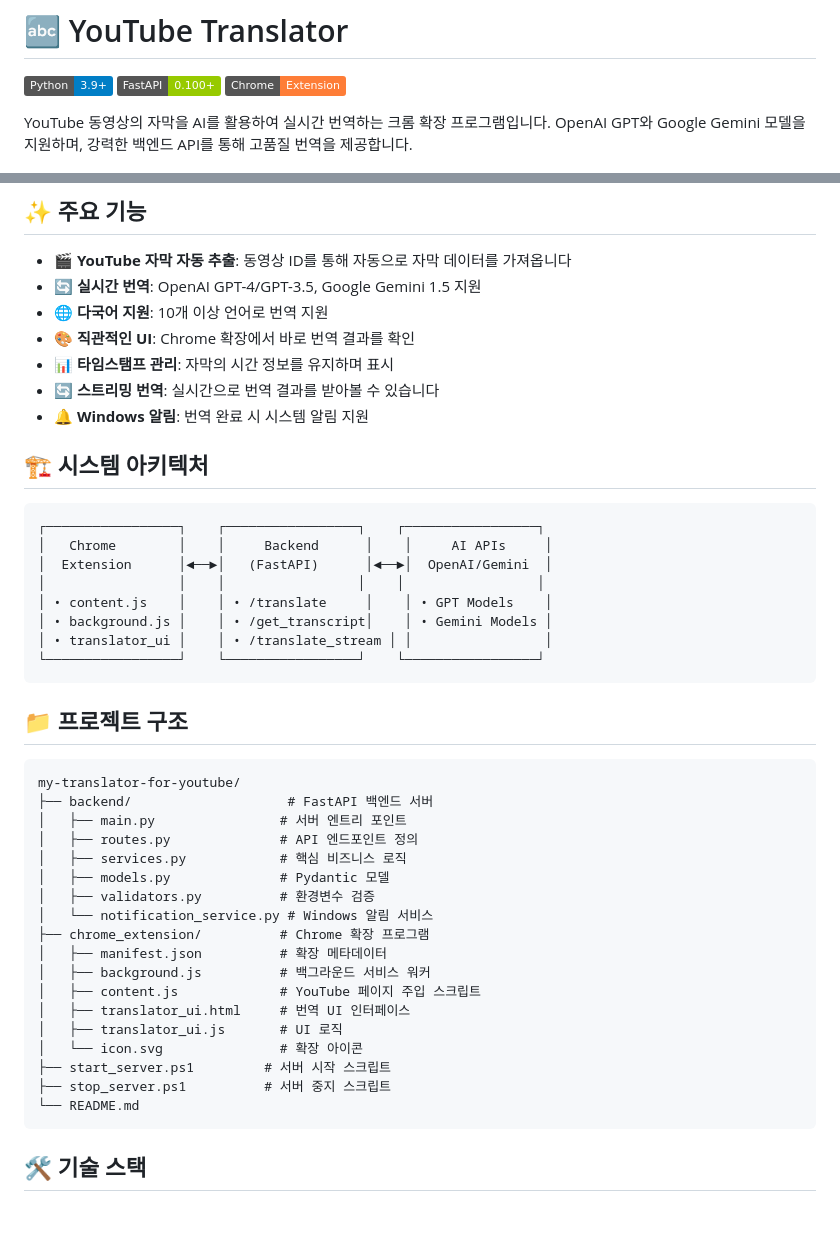
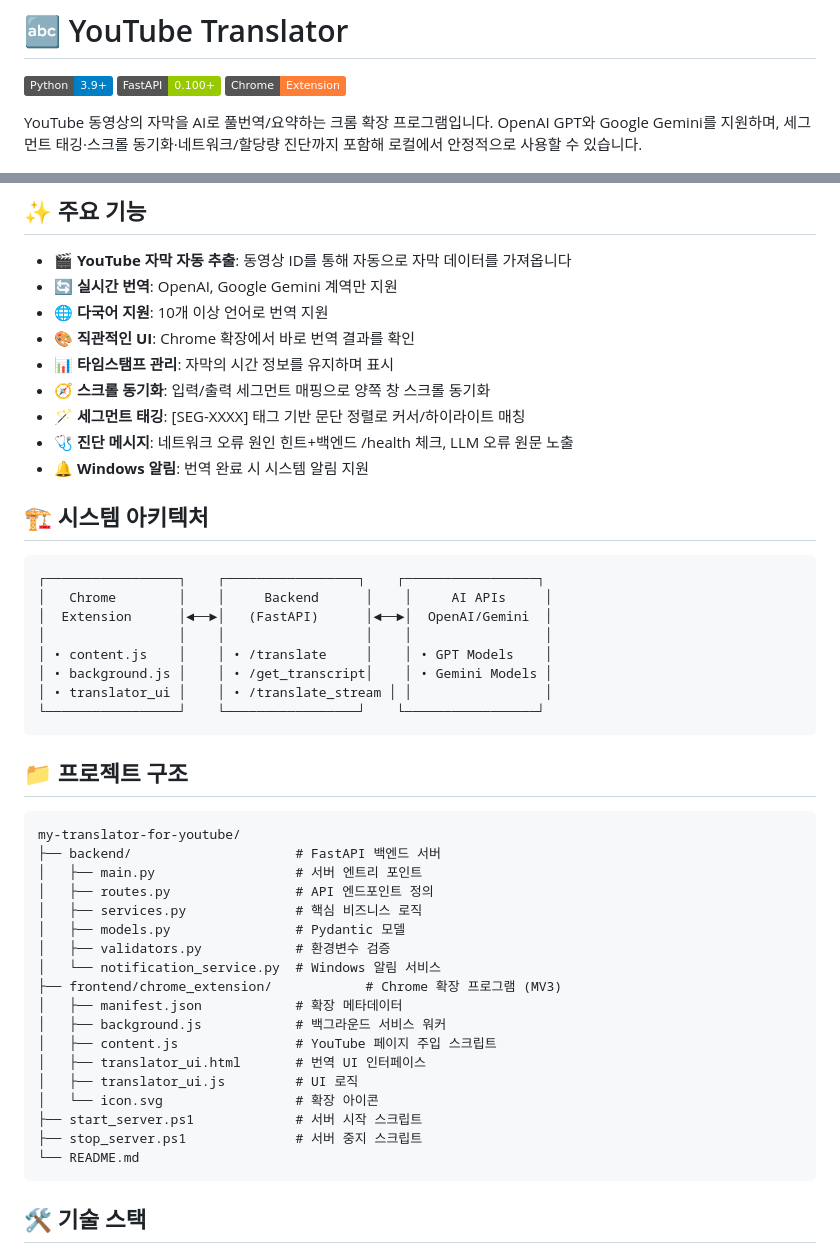
Before and after one commit to koolsg/translator_for_youtube, a Markdown page: README.md, 2 parts joined by grey strips. Drawn GitHub-style; badges without logos; blank space fills up the shorter version.

````diff
--- a/README.md
+++ b/README.md
@@ -4,18 +4,20 @@
 [![FastAPI](https://img.shields.io/badge/FastAPI-0.100+-green.svg)](https://fastapi.tiangolo.com/)
 [![Chrome](https://img.shields.io/badge/Chrome-Extension-orange.svg)](https://developer.chrome.com/docs/extensions/)
 
-YouTube 동영상의 자막을 AI를 활용하여 실시간 번역하는 크롬 확장 프로그램입니다. OpenAI GPT와 Google Gemini 모델을 지원하며, 강력한 백엔드 API를 통해 고품질 번역을 제공합니다.
+YouTube 동영상의 자막을 AI로 풀번역/요약하는 크롬 확장 프로그램입니다. OpenAI GPT와 Google Gemini를 지원하며, 세그먼트 태깅·스크롤 동기화·네트워크/할당량 진단까지 포함해 로컬에서 안정적으로 사용할 수 있습니다.
 
 ![alt text](image-2.png)
 ![alt text](image.png)
 ## ✨ 주요 기능
 
 - 🎬 **YouTube 자막 자동 추출**: 동영상 ID를 통해 자동으로 자막 데이터를 가져옵니다
-- 🔄 **실시간 번역**: OpenAI GPT-4/GPT-3.5, Google Gemini 1.5 지원
+- 🔄 **실시간 번역**: OpenAI, Google Gemini 계역만 지원
 - 🌐 **다국어 지원**: 10개 이상 언어로 번역 지원
 - 🎨 **직관적인 UI**: Chrome 확장에서 바로 번역 결과를 확인
 - 📊 **타임스탬프 관리**: 자막의 시간 정보를 유지하며 표시
-- 🔄 **스트리밍 번역**: 실시간으로 번역 결과를 받아볼 수 있습니다
+- 🧭 **스크롤 동기화**: 입력/출력 세그먼트 매핑으로 양쪽 창 스크롤 동기화
+- 🪄 **세그먼트 태깅**: [SEG-XXXX] 태그 기반 문단 정렬로 커서/하이라이트 매칭
+- 🩺 **진단 메시지**: 네트워크 오류 원인 힌트+백엔드 /health 체크, LLM 오류 원문 노출
 - 🔔 **Windows 알림**: 번역 완료 시 시스템 알림 지원
 
 ## 🏗️ 시스템 아키텍처
@@ -24,7 +26,7 @@ YouTube 동영상의 자막을 AI를 활용하여 실시간 번역하는 크롬
 ┌─────────────────┐    ┌─────────────────┐    ┌─────────────────┐
 │   Chrome        │    │     Backend      │    │     AI APIs     │
 │  Extension      │◄──►│   (FastAPI)      │◄──►│  OpenAI/Gemini  │
-│                 │    │                 │    │                 │
+│                 │    │                  │    │                 │
 │ • content.js    │    │ • /translate     │    │ • GPT Models    │
 │ • background.js │    │ • /get_transcript│    │ • Gemini Models │
 │ • translator_ui │    │ • /translate_stream │ │                 │
@@ -35,22 +37,22 @@ YouTube 동영상의 자막을 AI를 활용하여 실시간 번역하는 크롬
 
 ```
 my-translator-for-youtube/
-├── backend/                    # FastAPI 백엔드 서버
-│   ├── main.py                # 서버 엔트리 포인트
-│   ├── routes.py              # API 엔드포인트 정의
-│   ├── services.py            # 핵심 비즈니스 로직
-│   ├── models.py              # Pydantic 모델
-│   ├── validators.py          # 환경변수 검증
-│   └── notification_service.py # Windows 알림 서비스
-├── chrome_extension/          # Chrome 확장 프로그램
-│   ├── manifest.json          # 확장 메타데이터
-│   ├── background.js          # 백그라운드 서비스 워커
-│   ├── content.js             # YouTube 페이지 주입 스크립트
-│   ├── translator_ui.html     # 번역 UI 인터페이스
-│   ├── translator_ui.js       # UI 로직
-│   └── icon.svg               # 확장 아이콘
-├── start_server.ps1         # 서버 시작 스크립트
-├── stop_server.ps1          # 서버 중지 스크립트
+├── backend/                     # FastAPI 백엔드 서버
+│   ├── main.py                  # 서버 엔트리 포인트
+│   ├── routes.py                # API 엔드포인트 정의
+│   ├── services.py              # 핵심 비즈니스 로직
+│   ├── models.py                # Pydantic 모델
+│   ├── validators.py            # 환경변수 검증
+│   └── notification_service.py  # Windows 알림 서비스
+├── frontend/chrome_extension/            # Chrome 확장 프로그램 (MV3)
+│   ├── manifest.json            # 확장 메타데이터
+│   ├── background.js            # 백그라운드 서비스 워커
+│   ├── content.js               # YouTube 페이지 주입 스크립트
+│   ├── translator_ui.html       # 번역 UI 인터페이스
+│   ├── translator_ui.js         # UI 로직
+│   └── icon.svg                 # 확장 아이콘
+├── start_server.ps1             # 서버 시작 스크립트
+├── stop_server.ps1              # 서버 중지 스크립트
 └── README.md
 ```
 
````
Also changed, not shown: other parts of README.md (+10 -14 lines).
